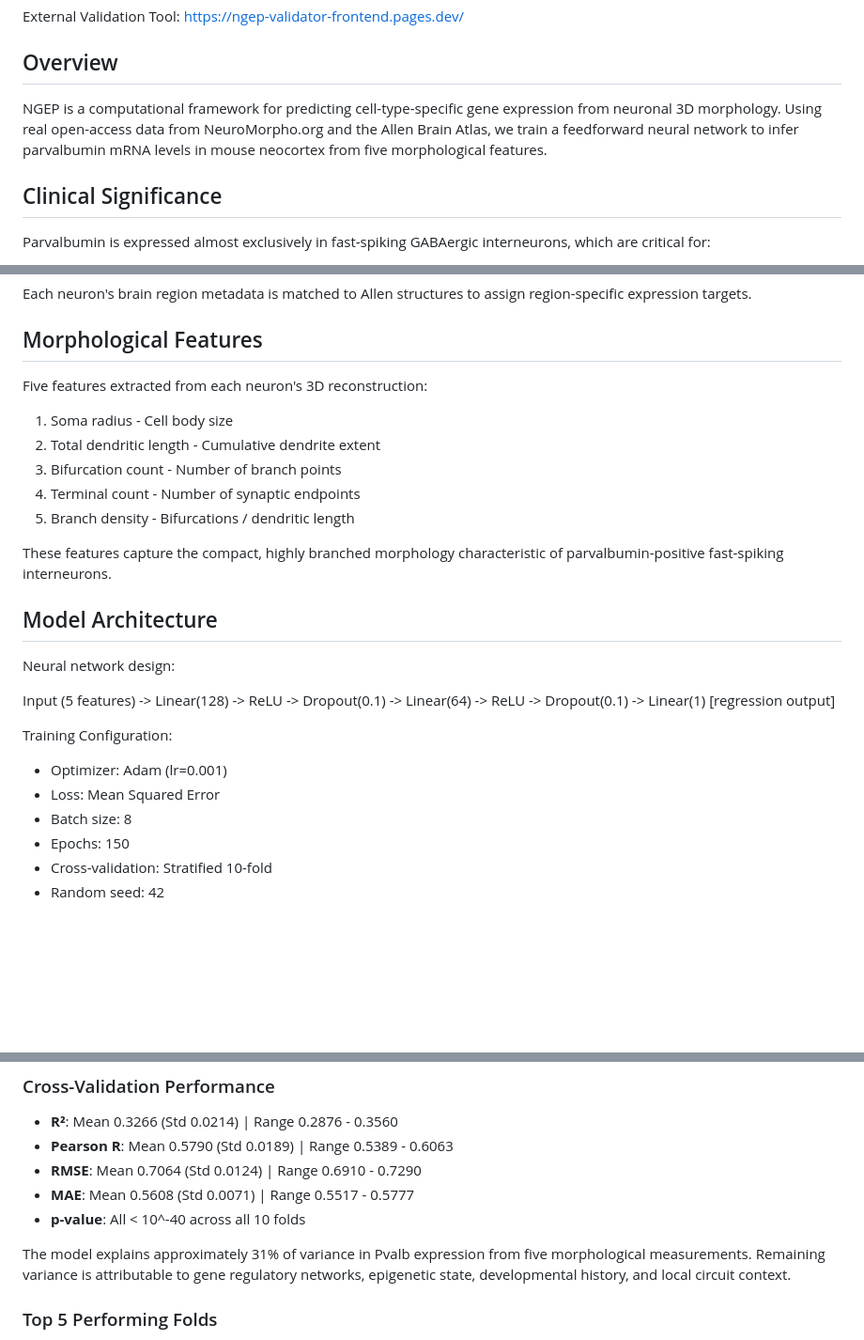
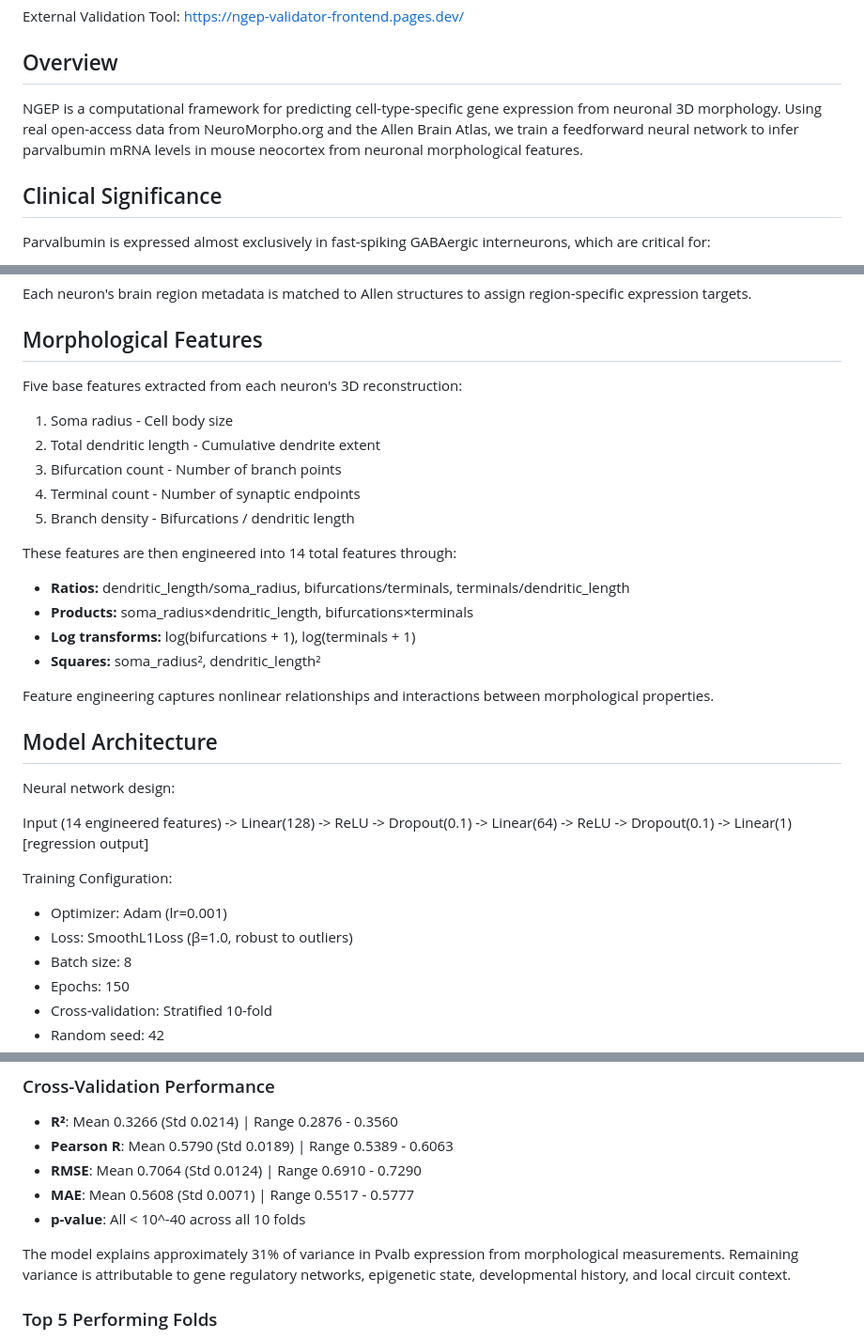
Before and after one commit to SSN235/Neuron-Gene-Expression-Prediction, a Markdown page: README.md, 3 parts joined by grey strips. Shown at 94% size. Rendered like a GitHub page; blank space fills up the shorter version.

```diff
--- a/README.md
+++ b/README.md
@@ -6,7 +6,7 @@ External Validation Tool: https://ngep-validator-frontend.pages.dev/
 
 ## Overview
 
-NGEP is a computational framework for predicting cell-type-specific gene expression from neuronal 3D morphology. Using real open-access data from NeuroMorpho.org and the Allen Brain Atlas, we train a feedforward neural network to infer parvalbumin mRNA levels in mouse neocortex from five morphological features.
+NGEP is a computational framework for predicting cell-type-specific gene expression from neuronal 3D morphology. Using real open-access data from NeuroMorpho.org and the Allen Brain Atlas, we train a feedforward neural network to infer parvalbumin mRNA levels in mouse neocortex from neuronal morphological features.
 
 ## Clinical Significance
 
@@ -42,7 +42,7 @@ Each neuron's brain region metadata is matched to Allen structures to assign reg
 
 ## Morphological Features
 
-Five features extracted from each neuron's 3D reconstruction:
+Five base features extracted from each neuron's 3D reconstruction:
 
 1. Soma radius - Cell body size
 2. Total dendritic length - Cumulative dendrite extent
@@ -50,20 +50,26 @@ Five features extracted from each neuron's 3D reconstruction:
 4. Terminal count - Number of synaptic endpoints
 5. Branch density - Bifurcations / dendritic length
 
-These features capture the compact, highly branched morphology characteristic of parvalbumin-positive fast-spiking interneurons.
+These features are then engineered into 14 total features through:
+- **Ratios:** dendritic_length/soma_radius, bifurcations/terminals, terminals/dendritic_length
+- **Products:** soma_radius×dendritic_length, bifurcations×terminals
+- **Log transforms:** log(bifurcations + 1), log(terminals + 1)
+- **Squares:** soma_radius², dendritic_length²
+
+Feature engineering captures nonlinear relationships and interactions between morphological properties.
 
 ## Model Architecture
 
 Neural network design:
 
-  Input (5 features)
+  Input (14 engineered features)
     -> Linear(128) -> ReLU -> Dropout(0.1)
     -> Linear(64) -> ReLU -> Dropout(0.1)
     -> Linear(1) [regression output]
 
 Training Configuration:
   - Optimizer: Adam (lr=0.001)
-  - Loss: Mean Squared Error
+  - Loss: SmoothL1Loss (β=1.0, robust to outliers)
   - Batch size: 8
   - Epochs: 150
   - Cross-validation: Stratified 10-fold
@@ -79,7 +85,7 @@ Training Configuration:
 - **MAE**: Mean 0.5608 (Std 0.0071) | Range 0.5517 - 0.5777
 - **p-value**: All < 10^-40 across all 10 folds
 
-The model explains approximately 31% of variance in Pvalb expression from five morphological measurements. Remaining variance is attributable to gene regulatory networks, epigenetic state, developmental history, and local circuit context.
+The model explains approximately 31% of variance in Pvalb expression from morphological measurements. Remaining variance is attributable to gene regulatory networks, epigenetic state, developmental history, and local circuit context.
 
 ### Top 5 Performing Folds
 
```
Also changed, not shown: other parts of README.md (+5 -2 lines).
